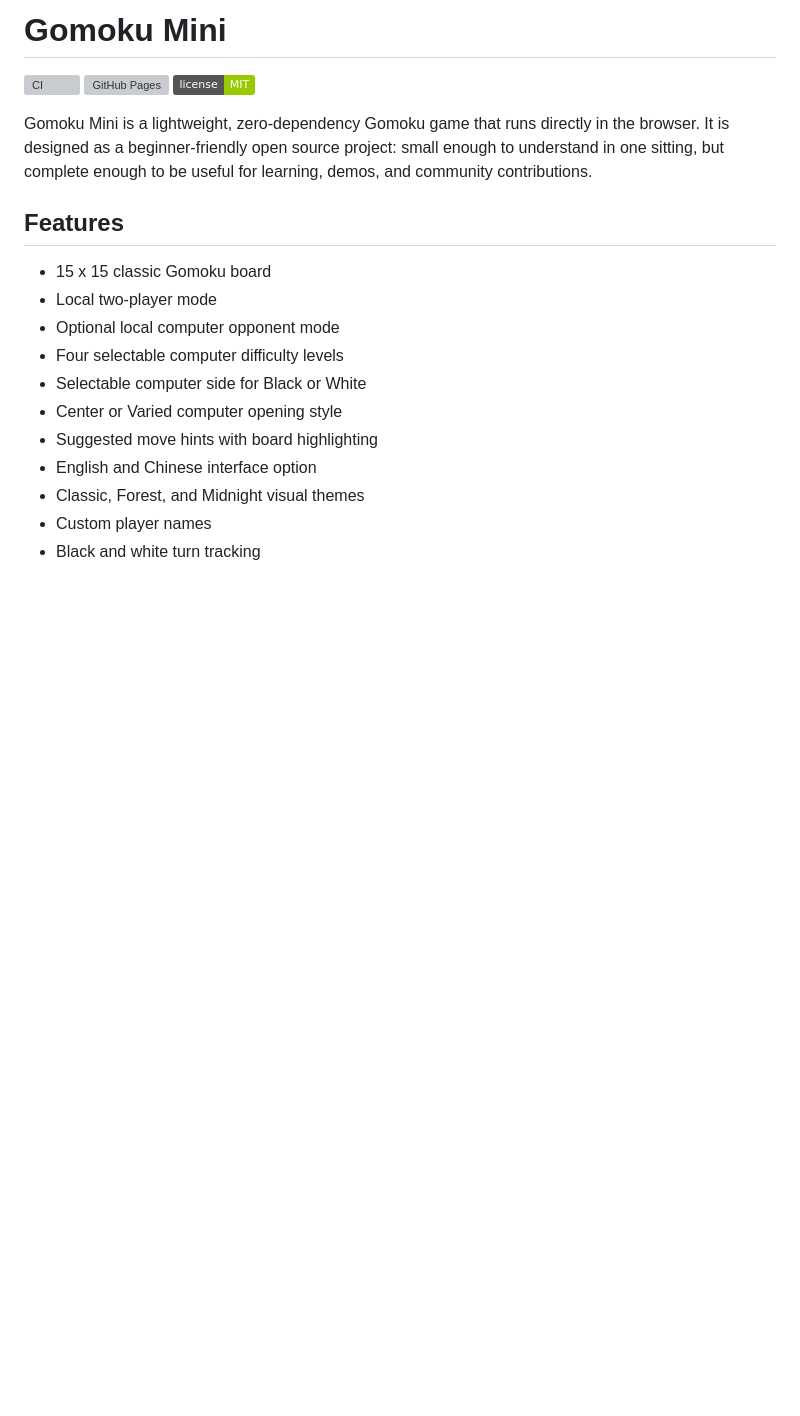
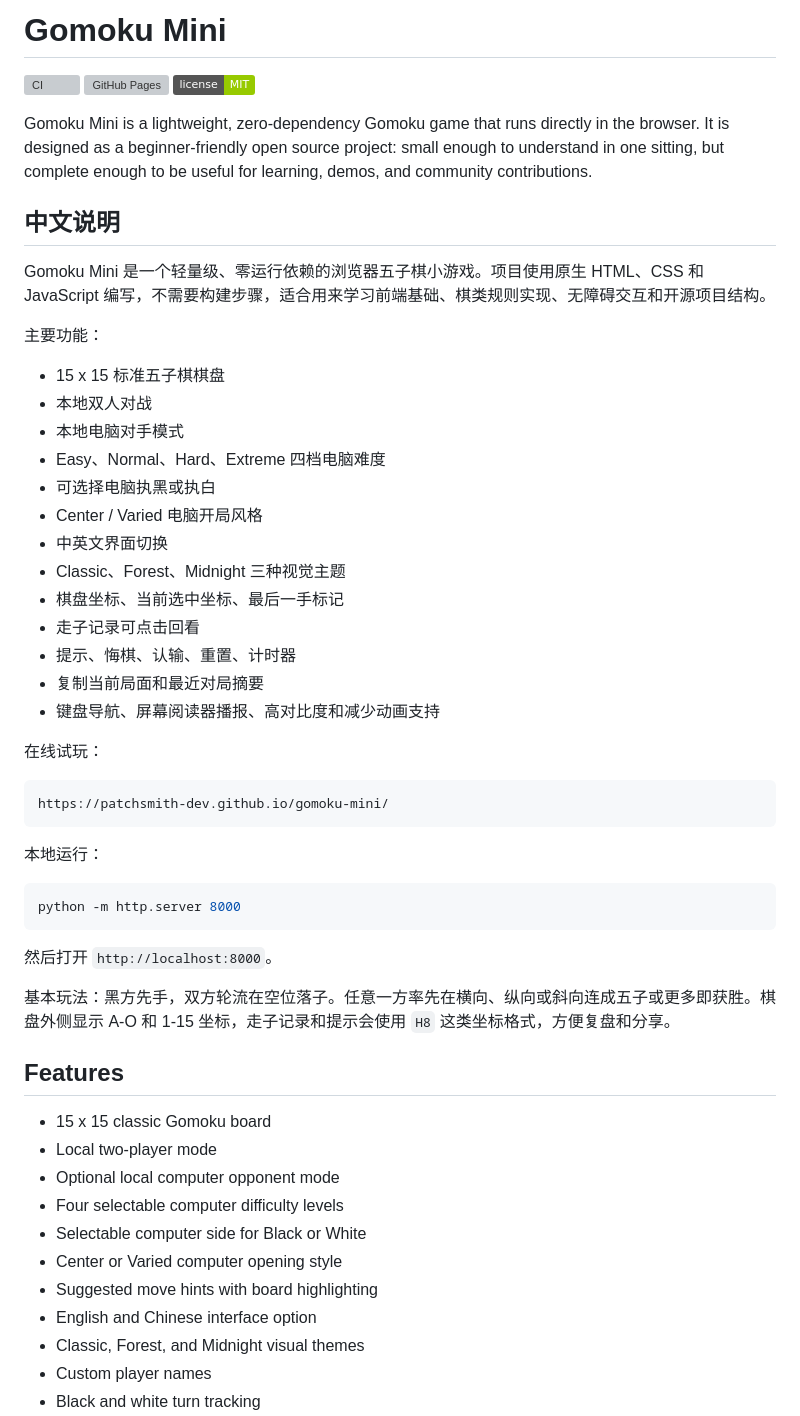
Before and after one commit to patchsmith-dev/gomoku-mini, a Markdown page: README.md, the part around the change. GitHub-like rendering; badges without logos; blank space fills up the shorter version; grey boxes are pictures that could not be loaded.

Commit message:
Add Chinese README overview

````diff
--- a/README.md
+++ b/README.md
@@ -5,6 +5,42 @@
 [![License: MIT](https://img.shields.io/badge/license-MIT-green.svg)](LICENSE)
 
 Gomoku Mini is a lightweight, zero-dependency Gomoku game that runs directly in the browser. It is designed as a beginner-friendly open source project: small enough to understand in one sitting, but complete enough to be useful for learning, demos, and community contributions.
+
+## 中文说明
+
+Gomoku Mini 是一个轻量级、零运行依赖的浏览器五子棋小游戏。项目使用原生 HTML、CSS 和 JavaScript 编写，不需要构建步骤，适合用来学习前端基础、棋类规则实现、无障碍交互和开源项目结构。
+
+主要功能：
+
+- 15 x 15 标准五子棋棋盘
+- 本地双人对战
+- 本地电脑对手模式
+- Easy、Normal、Hard、Extreme 四档电脑难度
+- 可选择电脑执黑或执白
+- Center / Varied 电脑开局风格
+- 中英文界面切换
+- Classic、Forest、Midnight 三种视觉主题
+- 棋盘坐标、当前选中坐标、最后一手标记
+- 走子记录可点击回看
+- 提示、悔棋、认输、重置、计时器
+- 复制当前局面和最近对局摘要
+- 键盘导航、屏幕阅读器播报、高对比度和减少动画支持
+
+在线试玩：
+
+```text
+https://patchsmith-dev.github.io/gomoku-mini/
+```
+
+本地运行：
+
+```bash
+python -m http.server 8000
+```
+
+然后打开 `http://localhost:8000`。
+
+基本玩法：黑方先手，双方轮流在空位落子。任意一方率先在横向、纵向或斜向连成五子或更多即获胜。棋盘外侧显示 A-O 和 1-15 坐标，走子记录和提示会使用 `H8` 这类坐标格式，方便复盘和分享。
 
 ## Features
 
````
Also changed, not shown: CHANGELOG.md (+2 -0 lines).
